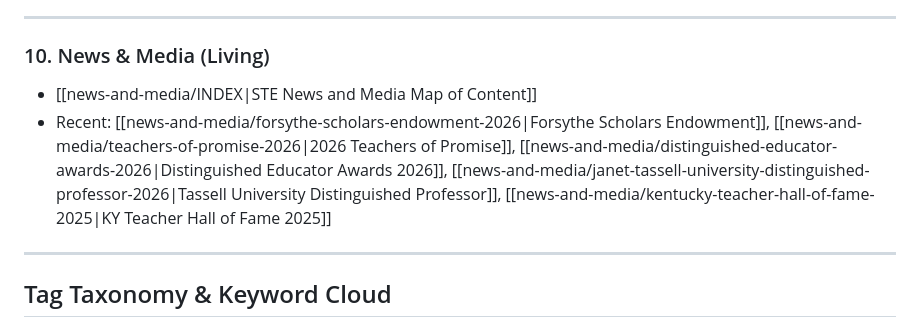
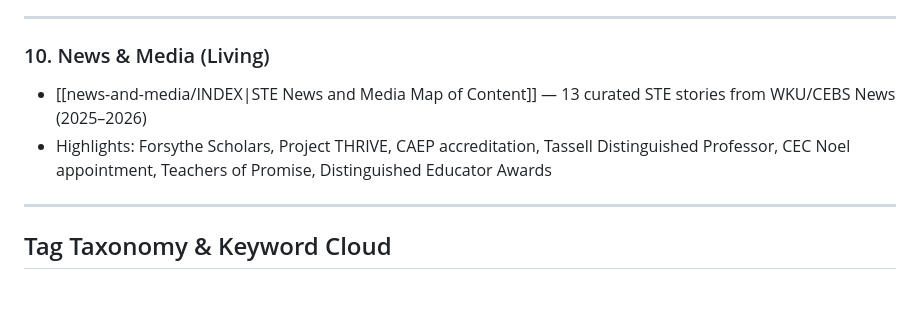
Before and after one commit to DevinBell270/_STE-knowledgebase, a Markdown page: INDEX.md, the part around the change. GitHub-like rendering; blank space fills up the shorter version.

Commit message:
Update master INDEX news highlights after full CEBS scan

```diff
--- a/INDEX.md
+++ b/INDEX.md
@@ -169,8 +169,8 @@ Explore the ten core knowledge domains of the School of Teacher Education:
 ---
 
 ### 10. News & Media (Living)
-*   [[news-and-media/INDEX|STE News and Media Map of Content]]
-*   Recent: [[news-and-media/forsythe-scholars-endowment-2026|Forsythe Scholars Endowment]], [[news-and-media/teachers-of-promise-2026|2026 Teachers of Promise]], [[news-and-media/distinguished-educator-awards-2026|Distinguished Educator Awards 2026]], [[news-and-media/janet-tassell-university-distinguished-professor-2026|Tassell University Distinguished Professor]], [[news-and-media/kentucky-teacher-hall-of-fame-2025|KY Teacher Hall of Fame 2025]]
+*   [[news-and-media/INDEX|STE News and Media Map of Content]] — 13 curated STE stories from WKU/CEBS News (2025–2026)
+*   Highlights: Forsythe Scholars, Project THRIVE, CAEP accreditation, Tassell Distinguished Professor, CEC Noel appointment, Teachers of Promise, Distinguished Educator Awards
 
 ---
 
```
